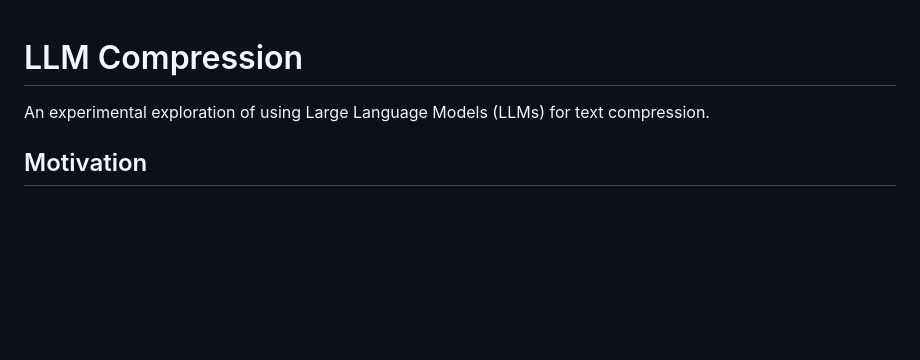
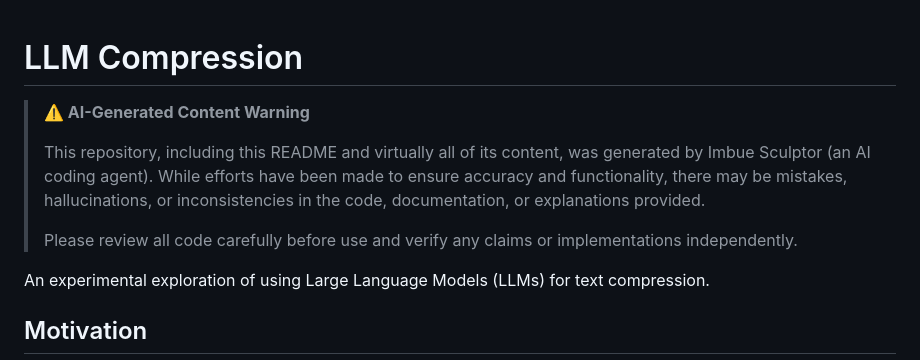
Before and after one commit to gbrova/llm-text-compression, a Markdown page: README.md, the part around the change. GitHub-like rendering; blank space fills up the shorter version.

Commit message:
Warning: this is all LLM-generated

```diff
--- a/README.md
+++ b/README.md
@@ -1,4 +1,11 @@
 # LLM Compression
+
+> **⚠️ AI-Generated Content Warning**
+>
+> This repository, including this README and virtually all of its content, was generated by Imbue Sculptor (an AI coding agent). While efforts have been made to ensure accuracy and functionality, there may be mistakes, hallucinations, or inconsistencies in the code, documentation, or explanations provided.
+>
+> Please review all code carefully before use and verify any claims or implementations independently.
+
 
 An experimental exploration of using Large Language Models (LLMs) for text compression.
 
```
